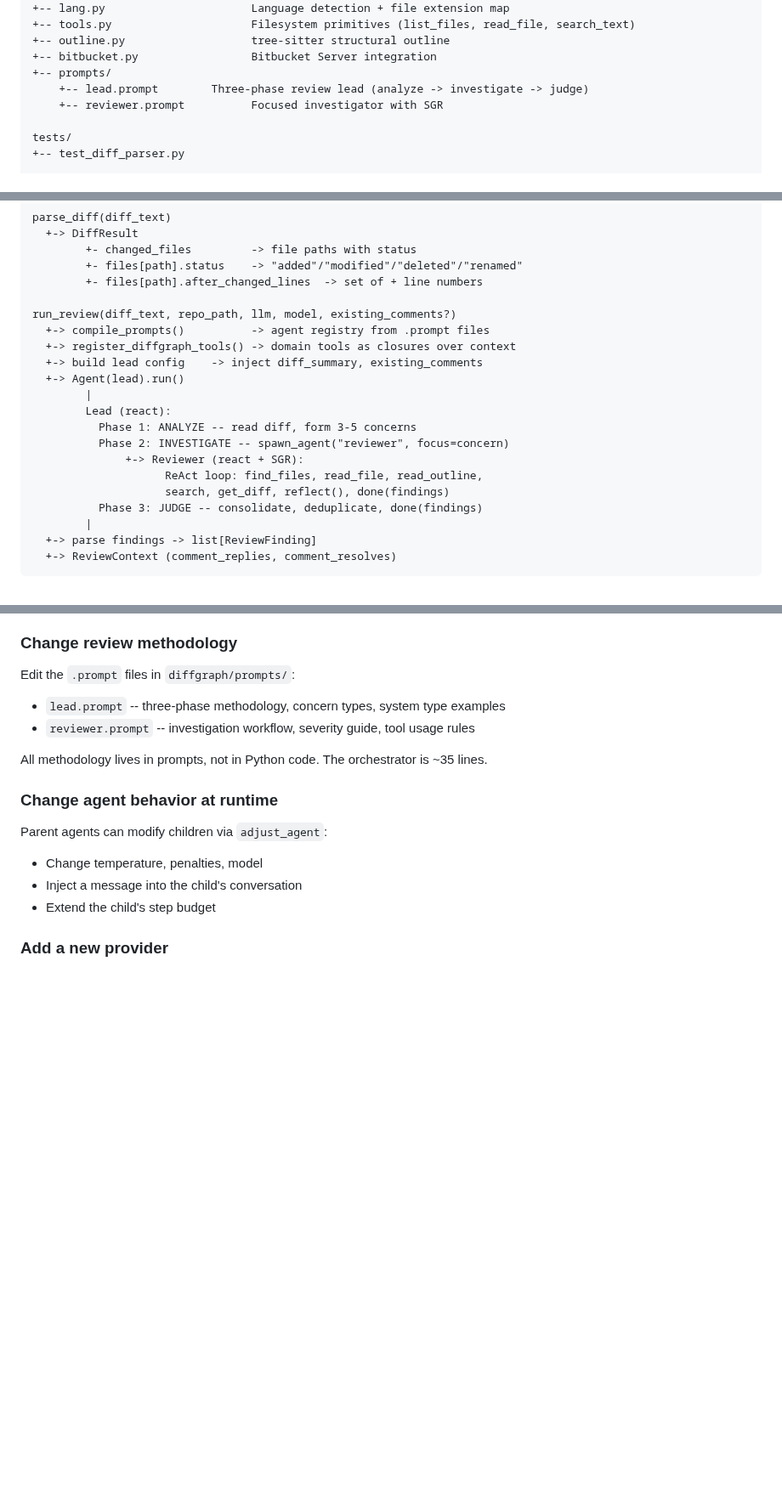
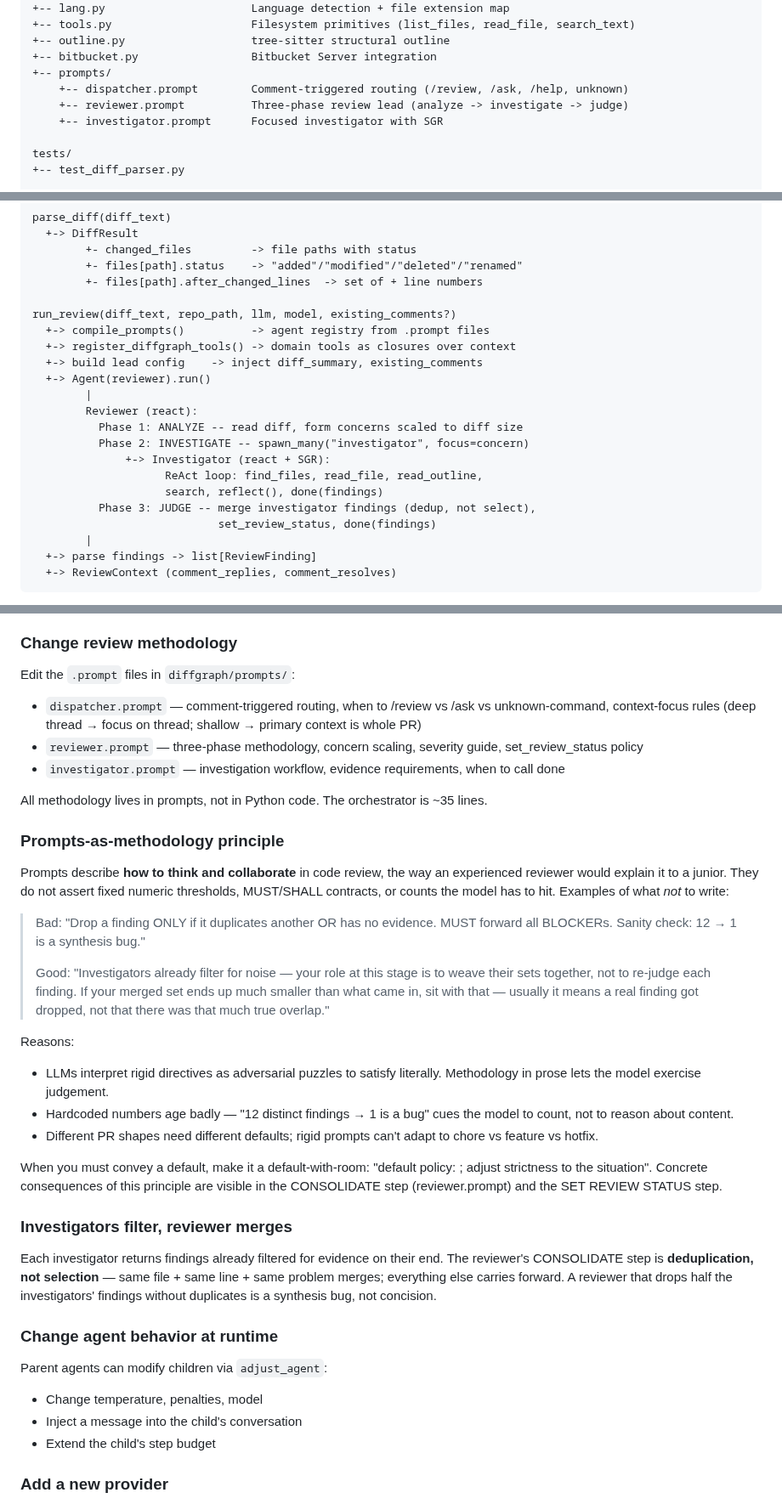
Before and after one commit to andreyzebin/diff-graph, a Markdown page: AGENTS.md, 3 parts joined by grey strips. Shown at 85% size. Drawn GitHub-style; blank space fills up the shorter version.

Commit message:
AGENTS.md: dispatcher/reviewer/investigator + methodology principles
Brings AGENTS.md in line with the post-rename agent topology and
captures conventions that emerged during recent prompt + harness work
so they survive context compactions.

Updates:
- Agent list: dispatcher (entry point) + reviewer (lead) + investigator
  (worker). The old `lead` name is gone.
- Data flow + prompts/ section reflect the actual three .prompt files.
- ReviewContext gains review_status / review_status_reason fields.
- New section "set_review_status tool" — APPROVED / NEEDS_WORK /
  UNAPPROVED, default policy from reviewer.prompt.
- New section "Output interface contract" — every comment carries the
  bot's [account] prefix when configured plus a dg traceability footer.
  Stamping happens at _publish_to_pr, not in the prompt.
- New section "Prompts-as-methodology principle" with bad-vs-good
  example. Spelt out so future-me doesn't drift back to "MUST forward
  all BLOCKERs" hardcoded directives.
- New section "Investigators filter, reviewer merges" — CONSOLIDATE is
  deduplication, not selection. Captures the SCEN-009 root-cause
  finding from the May 2026 trace dive.

```diff
--- a/AGENTS.md
+++ b/AGENTS.md
@@ -51,8 +52,9 @@ diffgraph/                       Code review domain
 +-- outline.py                   tree-sitter structural outline
 +-- bitbucket.py                 Bitbucket Server integration
 +-- prompts/
-    +-- lead.prompt        Three-phase review lead (analyze -> investigate -> judge)
-    +-- reviewer.prompt          Focused investigator with SGR
+    +-- dispatcher.prompt        Comment-triggered routing (/review, /ask, /help, unknown)
+    +-- reviewer.prompt          Three-phase review lead (analyze -> investigate -> judge)
+    +-- investigator.prompt      Focused investigator with SGR
 
 tests/
 +-- test_diff_parser.py
@@ -76,15 +78,16 @@ run_review(diff_text, repo_path, llm, model, existing_comments?)
   +-> compile_prompts()          -> agent registry from .prompt files
   +-> register_diffgraph_tools() -> domain tools as closures over context
   +-> build lead config    -> inject diff_summary, existing_comments
-  +-> Agent(lead).run()
+  +-> Agent(reviewer).run()
         |
-        Lead (react):
-          Phase 1: ANALYZE -- read diff, form 3-5 concerns
-          Phase 2: INVESTIGATE -- spawn_agent("reviewer", focus=concern)
-              +-> Reviewer (react + SGR):
+        Reviewer (react):
+          Phase 1: ANALYZE -- read diff, form concerns scaled to diff size
+          Phase 2: INVESTIGATE -- spawn_many("investigator", focus=concern)
+              +-> Investigator (react + SGR):
                     ReAct loop: find_files, read_file, read_outline,
-                    search, get_diff, reflect(), done(findings)
-          Phase 3: JUDGE -- consolidate, deduplicate, done(findings)
+                    search, reflect(), done(findings)
+          Phase 3: JUDGE -- merge investigator findings (dedup, not select),
+                            set_review_status, done(findings)
         |
   +-> parse findings -> list[ReviewFinding]
   +-> ReviewContext (comment_replies, comment_resolves)
@@ -204,10 +239,48 @@ Tree-sitter structural outline of a source file. Returns plain text:
 ### Change review methodology
 
 Edit the `.prompt` files in `diffgraph/prompts/`:
-- `lead.prompt` -- three-phase methodology, concern types, system type examples
-- `reviewer.prompt` -- investigation workflow, severity guide, tool usage rules
+- `dispatcher.prompt` — comment-triggered routing, when to /review vs /ask vs unknown-command, context-focus rules (deep thread → focus on thread; shallow → primary context is whole PR)
+- `reviewer.prompt` — three-phase methodology, concern scaling, severity guide, set_review_status policy
+- `investigator.prompt` — investigation workflow, evidence requirements, when to call done
 
 All methodology lives in prompts, not in Python code. The orchestrator is ~35 lines.
+
+### Prompts-as-methodology principle
+
+Prompts describe **how to think and collaborate** in code review, the way
+an experienced reviewer would explain it to a junior. They do not assert
+fixed numeric thresholds, MUST/SHALL contracts, or counts the model has to
+hit. Examples of what *not* to write:
+
+> Bad: "Drop a finding ONLY if it duplicates another OR has no evidence.
+>      MUST forward all BLOCKERs. Sanity check: 12 → 1 is a synthesis bug."
+>
+> Good: "Investigators already filter for noise — your role at this stage
+>      is to weave their sets together, not to re-judge each finding. If
+>      your merged set ends up much smaller than what came in, sit with
+>      that — usually it means a real finding got dropped, not that there
+>      was that much true overlap."
+
+Reasons:
+- LLMs interpret rigid directives as adversarial puzzles to satisfy
+  literally. Methodology in prose lets the model exercise judgement.
+- Hardcoded numbers age badly — "12 distinct findings → 1 is a bug"
+  cues the model to count, not to reason about content.
+- Different PR shapes need different defaults; rigid prompts can't
+  adapt to chore vs feature vs hotfix.
+
+When you must convey a default, make it a default-with-room: "default
+policy: <X>; adjust strictness to the situation". Concrete consequences
+of this principle are visible in the CONSOLIDATE step (reviewer.prompt)
+and the SET REVIEW STATUS step.
+
+### Investigators filter, reviewer merges
+
+Each investigator returns findings already filtered for evidence on
+their end. The reviewer's CONSOLIDATE step is **deduplication, not
+selection** — same file + same line + same problem merges; everything
+else carries forward. A reviewer that drops half the investigators'
+findings without duplicates is a synthesis bug, not concision.
 
 ### Change agent behavior at runtime
 
```
Also changed, not shown: other parts of AGENTS.md (+38 -5 lines).
